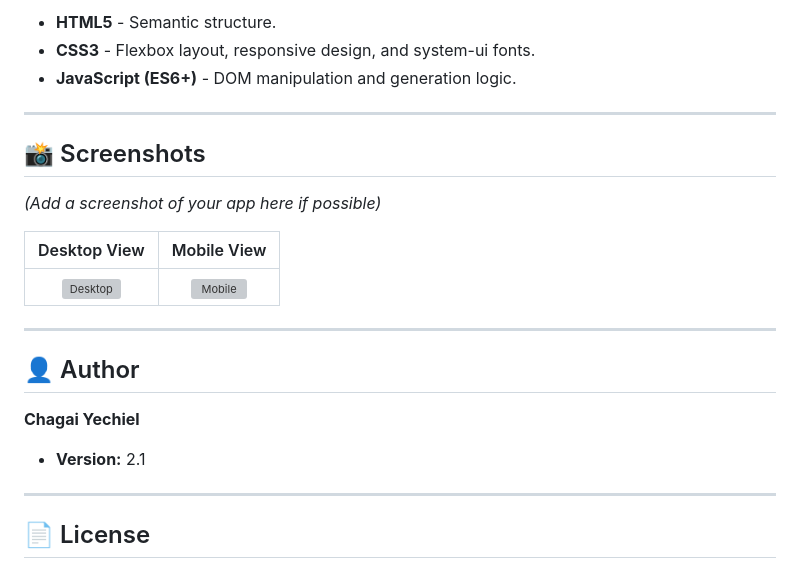
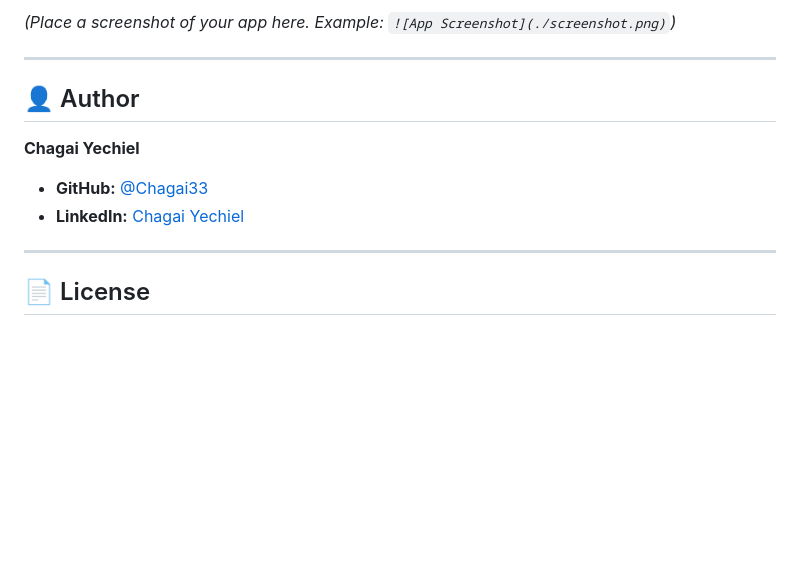
Before and after one commit to Chagai33/PhrasePass, a Markdown page: README.md, the part around one of its changes. GitHub-like rendering; blank space fills up the shorter version; grey boxes are pictures that could not be loaded.

```diff
--- a/README.md
+++ b/README.md
@@ -62,25 +73,13 @@ You can deploy this file directly to **GitHub Pages**, **Netlify**, or **Vercel*
 
-* **HTML5** - Semantic structure.
-* **CSS3** - Flexbox layout, responsive design, and system-ui fonts.
-* **JavaScript (ES6+)** - DOM manipulation and generation logic.
-
----
-
-## 📸 Screenshots
-
-*(Add a screenshot of your app here if possible)*
-
-| Desktop View | Mobile View |
-|:---:|:---:|
-| ![Desktop](https://via.placeholder.com/400x300?text=Desktop+UI) | ![Mobile](https://via.placeholder.com/200x350?text=Mobile+UI) |
+*(Place a screenshot of your app here. Example: `![App Screenshot](./screenshot.png)`)*
 
 ---
 
 ## 👤 Author
 
 **Chagai Yechiel**
-
-* **Version:** 2.1
+* **GitHub:** [@Chagai33](https://github.com/Chagai33)
+* **LinkedIn:** [Chagai Yechiel](https://www.linkedin.com/in/chagai-yechiel/)
 
 ---
 
```
Also changed, not shown: other parts of README.md (+46 -35 lines).
